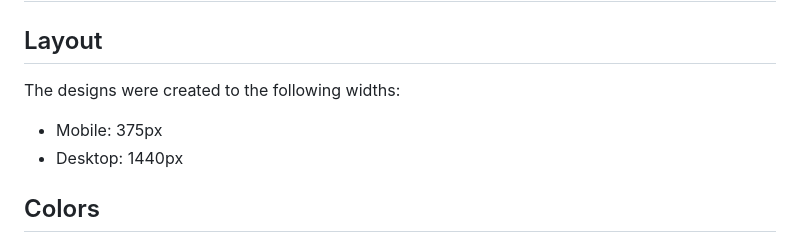
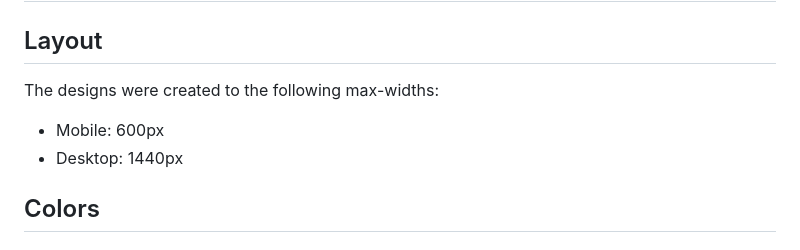
Before and after one commit to Emmanuel-obiora/news-homepage-panther, a Markdown page: style-guide.md, the part around the change. Drawn GitHub-style.

```diff
--- a/style-guide.md
+++ b/style-guide.md
@@ -2,9 +2,9 @@
 
 ## Layout
 
-The designs were created to the following widths:
+The designs were created to the following max-widths:
 
-- Mobile: 375px
+- Mobile: 600px
 - Desktop: 1440px
 
 ## Colors
```
Also changed, not shown: README-template.md (+5 -14 lines), assets/screeshots/desktop.png (added), assets/screeshots/mobile.png (added), assets/screeshots/open nav.png (added), 2 other files.
